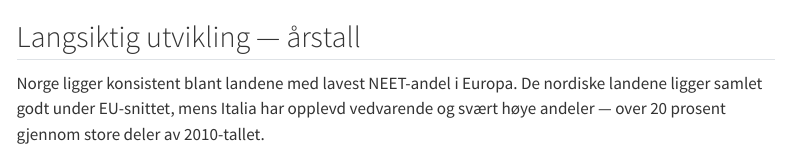
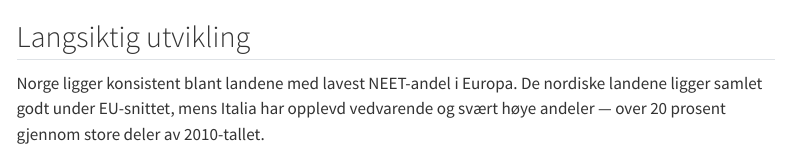
Before and after one commit to larsbauger/sobru_nettside, a Quarto document (europa_neet.qmd): the page in a window 1100 px wide, from 550 px down. Rendered offline with R 4.5, knitr and Pandoc in place of Quarto, with nearby package versions; some code elsewhere in the file could not run offline; menus at the side of the page are left out.

Commit message:
commit uten renv

````diff
--- a/europa_neet.qmd
+++ b/europa_neet.qmd
@@ -82,7 +82,7 @@ neet_kv <- get_eurostat(
 siste_kv <- max(neet_kv$tid)
 ```
 
-## Langsiktig utvikling — årstall
+## Langsiktig utvikling
 
 Norge ligger konsistent blant landene med lavest NEET-andel i Europa. De nordiske landene ligger samlet godt under EU-snittet, mens Italia har opplevd vedvarende og svært høye andeler — over 20 prosent gjennom store deler av 2010-tallet.
 
````
